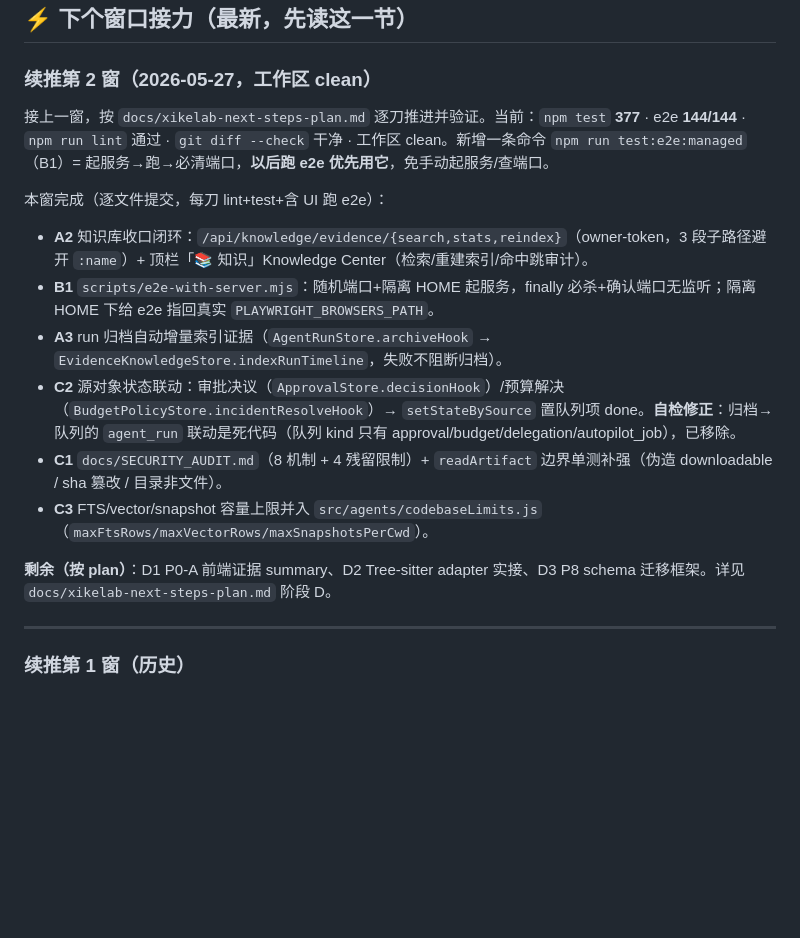
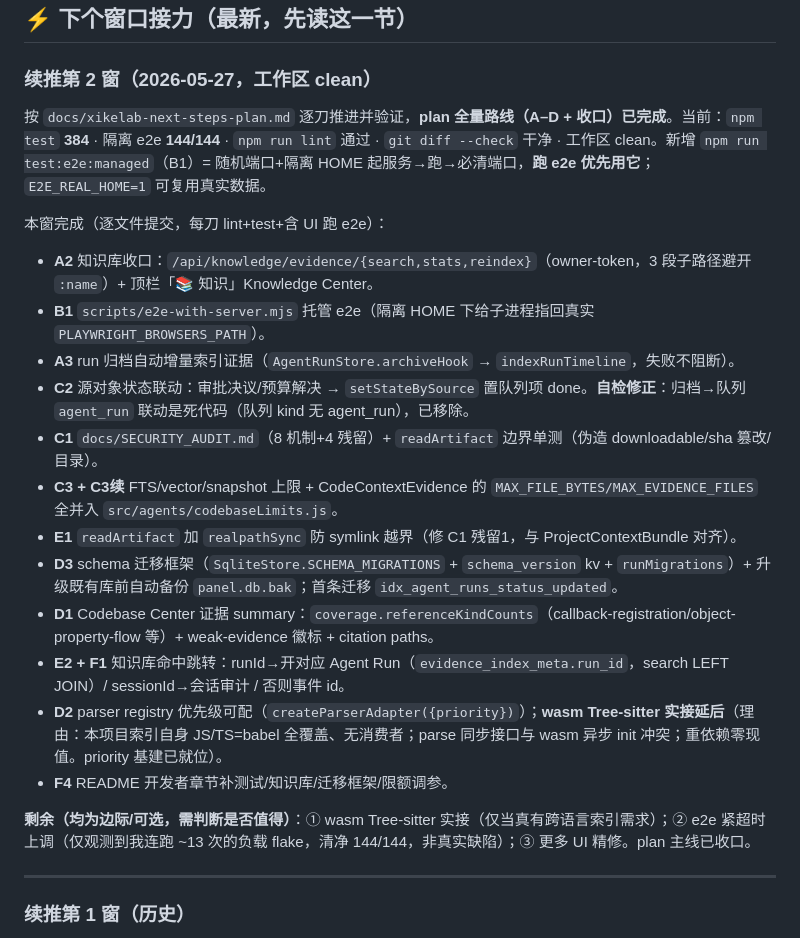
Before and after one commit to BB20260410/xikelab, a Markdown page: 任务交接.md, the part around the change. Rendered like a GitHub page; blank space fills up the shorter version.

Commit message:
文档: 交接更新——plan 全量路线（A–D+收口）已完成，工作树 clean
test 384 · 隔离 e2e 144/144 · lint 净。剩余仅边际/可选项（wasm tree-sitter 等）。

Co-Authored-By: Claude Opus 4.7 <noreply@anthropic.com>

```diff
--- a/任务交接.md
+++ b/任务交接.md
@@ -6,17 +6,23 @@
 
 ### 续推第 2 窗（2026-05-27，工作区 clean）
 
-接上一窗，按 `docs/xikelab-next-steps-plan.md` 逐刀推进并验证。当前：`npm test` **377** · e2e **144/144** · `npm run lint` 通过 · `git diff --check` 干净 · 工作区 clean。新增一条命令 `npm run test:e2e:managed`（B1）= 起服务→跑→必清端口，**以后跑 e2e 优先用它**，免手动起服务/查端口。
+按 `docs/xikelab-next-steps-plan.md` 逐刀推进并验证，**plan 全量路线（A–D + 收口）已完成**。当前：`npm test` **384** · 隔离 e2e **144/144** · `npm run lint` 通过 · `git diff --check` 干净 · 工作区 clean。新增 `npm run test:e2e:managed`（B1）= 随机端口+隔离 HOME 起服务→跑→必清端口，**跑 e2e 优先用它**；`E2E_REAL_HOME=1` 可复用真实数据。
 
 本窗完成（逐文件提交，每刀 lint+test+含 UI 跑 e2e）：
-- **A2** 知识库收口闭环：`/api/knowledge/evidence/{search,stats,reindex}`（owner-token，3 段子路径避开 `:name`）+ 顶栏「📚 知识」Knowledge Center（检索/重建索引/命中跳审计）。
-- **B1** `scripts/e2e-with-server.mjs`：随机端口+隔离 HOME 起服务，finally 必杀+确认端口无监听；隔离 HOME 下给 e2e 指回真实 `PLAYWRIGHT_BROWSERS_PATH`。
-- **A3** run 归档自动增量索引证据（`AgentRunStore.archiveHook` → `EvidenceKnowledgeStore.indexRunTimeline`，失败不阻断归档）。
-- **C2** 源对象状态联动：审批决议（`ApprovalStore.decisionHook`）/预算解决（`BudgetPolicyStore.incidentResolveHook`）→ `setStateBySource` 置队列项 done。**自检修正**：归档→队列的 `agent_run` 联动是死代码（队列 kind 只有 approval/budget/delegation/autopilot_job），已移除。
-- **C1** `docs/SECURITY_AUDIT.md`（8 机制 + 4 残留限制）+ `readArtifact` 边界单测补强（伪造 downloadable / sha 篡改 / 目录非文件）。
-- **C3** FTS/vector/snapshot 容量上限并入 `src/agents/codebaseLimits.js`（`maxFtsRows/maxVectorRows/maxSnapshotsPerCwd`）。
+- **A2** 知识库收口：`/api/knowledge/evidence/{search,stats,reindex}`（owner-token，3 段子路径避开 `:name`）+ 顶栏「📚 知识」Knowledge Center。
+- **B1** `scripts/e2e-with-server.mjs` 托管 e2e（隔离 HOME 下给子进程指回真实 `PLAYWRIGHT_BROWSERS_PATH`）。
+- **A3** run 归档自动增量索引证据（`AgentRunStore.archiveHook` → `indexRunTimeline`，失败不阻断）。
+- **C2** 源对象状态联动：审批决议/预算解决 → `setStateBySource` 置队列项 done。**自检修正**：归档→队列 `agent_run` 联动是死代码（队列 kind 无 agent_run），已移除。
+- **C1** `docs/SECURITY_AUDIT.md`（8 机制+4 残留）+ `readArtifact` 边界单测（伪造 downloadable/sha 篡改/目录）。
+- **C3 + C3续** FTS/vector/snapshot 上限 + CodeContextEvidence 的 `MAX_FILE_BYTES/MAX_EVIDENCE_FILES` 全并入 `src/agents/codebaseLimits.js`。
+- **E1** `readArtifact` 加 `realpathSync` 防 symlink 越界（修 C1 残留1，与 ProjectContextBundle 对齐）。
+- **D3** schema 迁移框架（`SqliteStore.SCHEMA_MIGRATIONS` + `schema_version` kv + `runMigrations`）+ 升级既有库前自动备份 `panel.db.bak`；首条迁移 `idx_agent_runs_status_updated`。
+- **D1** Codebase Center 证据 summary：`coverage.referenceKindCounts`（callback-registration/object-property-flow 等）+ weak-evidence 徽标 + citation paths。
+- **E2 + F1** 知识库命中跳转：runId→开对应 Agent Run（`evidence_index_meta.run_id`，search LEFT JOIN）/ sessionId→会话审计 / 否则事件 id。
+- **D2** parser registry 优先级可配（`createParserAdapter({priority})`）；**wasm Tree-sitter 实接延后**（理由：本项目索引自身 JS/TS=babel 全覆盖、无消费者；parse 同步接口与 wasm 异步 init 冲突；重依赖零现值。priority 基建已就位）。
+- **F4** README 开发者章节补测试/知识库/迁移框架/限额调参。
 
-**剩余（按 plan）**：D1 P0-A 前端证据 summary、D2 Tree-sitter adapter 实接、D3 P8 schema 迁移框架。详见 `docs/xikelab-next-steps-plan.md` 阶段 D。
+**剩余（均为边际/可选，需判断是否值得）**：① wasm Tree-sitter 实接（仅当真有跨语言索引需求）；② e2e 紧超时上调（仅观测到我连跑 ~13 次的负载 flake，清净 144/144，非真实缺陷）；③ 更多 UI 精修。plan 主线已收口。
 
 ---
 
```
